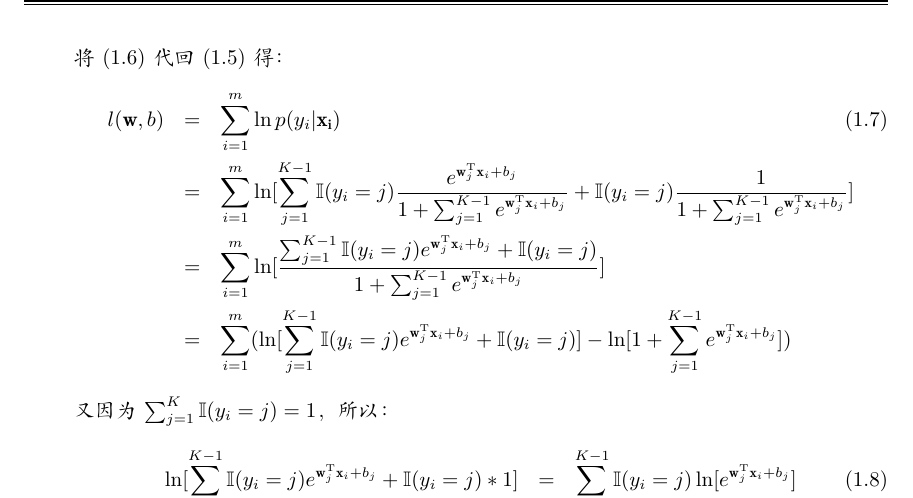
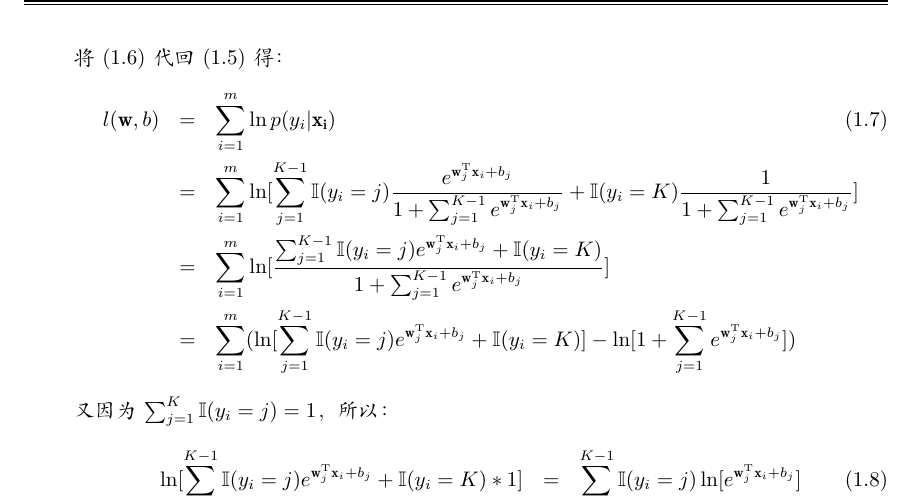
Before and after one commit to njucjc/MachineLearning, a LaTeX problem sheet (Assignment1/mf1833004_1_v1.tex): part of page 3 of 8, cut so that both start at the same text. Compiled offline with XeLaTeX.

Commit message:
Update mf1833004_1_v1.tex

```diff
--- a/Assignment1/mf1833004_1_v1.tex
+++ b/Assignment1/mf1833004_1_v1.tex
@@ -161,13 +161,13 @@ $$\mathbb{I}(y=j)=
 		将$(1.6)$代回$(1.5)$得：
 		\begin{eqnarray}
 			l(\mathbf{w}, b) &=& \sum_{i=1}^m\ln p(y_i|\mathbf{x_i})\\
-			&=&\sum_{i=1}^m\ln[\sum_{j=1}^{K-1}\mathbb{I}(y_i=j)\frac{e^{\mathbf{w}_j^\mathrm{T}\mathbf{x}_i+b_j}}{1+\sum_{j=1}^{K-1}e^{\mathbf{w}_j^\mathrm{T}\mathbf{x}_i+b_j}}+\mathbb{I}(y_i=j)\frac{1}{1+\sum_{j=1}^{K-1}e^{\mathbf{w}_j^\mathrm{T}\mathbf{x}_i+b_j}}]\nonumber\\
-			&=&\sum_{i=1}^m\ln[\frac{\sum_{j=1}^{K-1}\mathbb{I}(y_i=j)e^{\mathbf{w}_j^\mathrm{T}\mathbf{x}_i+b_j}+\mathbb{I}(y_i=j)}{1+\sum_{j=1}^{K-1}e^{\mathbf{w}_j^\mathrm{T}\mathbf{x}_i+b_j}}]\nonumber\\
-			&=&\sum_{i=1}^m(\ln[\sum_{j=1}^{K-1}\mathbb{I}(y_i=j)e^{\mathbf{w}_j^\mathrm{T}\mathbf{x}_i+b_j}+\mathbb{I}(y_i=j)]-\ln[1+\sum_{j=1}^{K-1}e^{\mathbf{w}_j^\mathrm{T}\mathbf{x}_i+b_j}])\nonumber
+			&=&\sum_{i=1}^m\ln[\sum_{j=1}^{K-1}\mathbb{I}(y_i=j)\frac{e^{\mathbf{w}_j^\mathrm{T}\mathbf{x}_i+b_j}}{1+\sum_{j=1}^{K-1}e^{\mathbf{w}_j^\mathrm{T}\mathbf{x}_i+b_j}}+\mathbb{I}(y_i=K)\frac{1}{1+\sum_{j=1}^{K-1}e^{\mathbf{w}_j^\mathrm{T}\mathbf{x}_i+b_j}}]\nonumber\\
+			&=&\sum_{i=1}^m\ln[\frac{\sum_{j=1}^{K-1}\mathbb{I}(y_i=j)e^{\mathbf{w}_j^\mathrm{T}\mathbf{x}_i+b_j}+\mathbb{I}(y_i=K)}{1+\sum_{j=1}^{K-1}e^{\mathbf{w}_j^\mathrm{T}\mathbf{x}_i+b_j}}]\nonumber\\
+			&=&\sum_{i=1}^m(\ln[\sum_{j=1}^{K-1}\mathbb{I}(y_i=j)e^{\mathbf{w}_j^\mathrm{T}\mathbf{x}_i+b_j}+\mathbb{I}(y_i=K)]-\ln[1+\sum_{j=1}^{K-1}e^{\mathbf{w}_j^\mathrm{T}\mathbf{x}_i+b_j}])\nonumber
 		\end{eqnarray}
 		又因为$\sum_{j=1}^K\mathbb{I}(y_i=j)=1$，所以：
 		\begin{eqnarray}
-			\ln[\sum_{j=1}^{K-1}\mathbb{I}(y_i=j)e^{\mathbf{w}_j^\mathrm{T}\mathbf{x}_i+b_j}+\mathbb{I}(y_i=j)*1]&=&\sum_{j=1}^{K-1}\mathbb{I}(y_i=j)\ln[e^{\mathbf{w}_j^\mathrm{T}\mathbf{x}_i+b_j}]\\
+			\ln[\sum_{j=1}^{K-1}\mathbb{I}(y_i=j)e^{\mathbf{w}_j^\mathrm{T}\mathbf{x}_i+b_j}+\mathbb{I}(y_i=K)*1]&=&\sum_{j=1}^{K-1}\mathbb{I}(y_i=j)\ln[e^{\mathbf{w}_j^\mathrm{T}\mathbf{x}_i+b_j}]\\
 			&=&\sum_{j=1}^{K-1}\mathbb{I}(y_i=j)(\mathbf{w}_j^\mathrm{T}\mathbf{x}_i+b_j)\nonumber
 		\end{eqnarray}
 		将$(1.8)$代回$(1.7)$得
```
Also changed, not shown: Assignment1/mf1833004_1_v1.tex (2 more changed lines).
